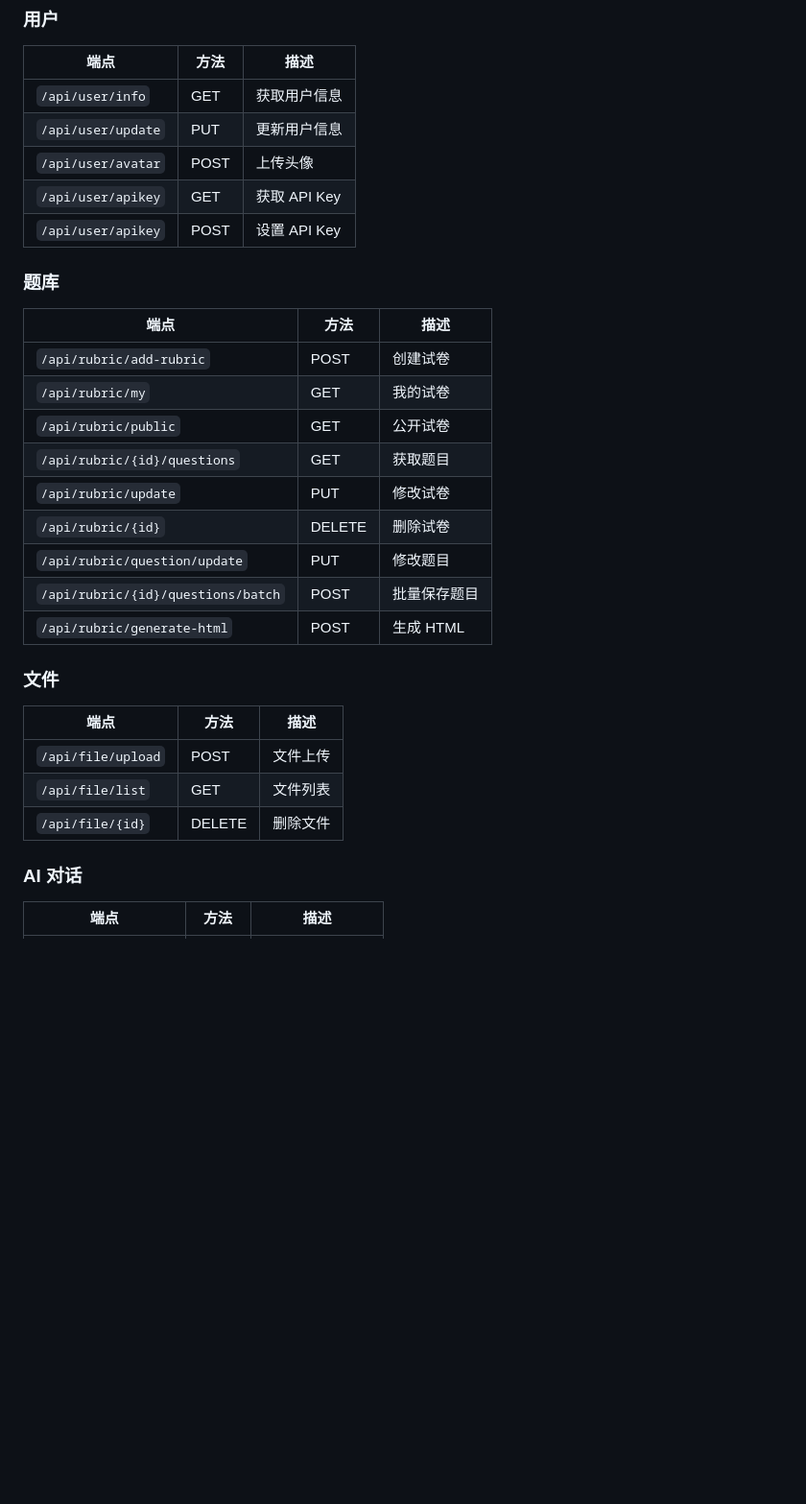
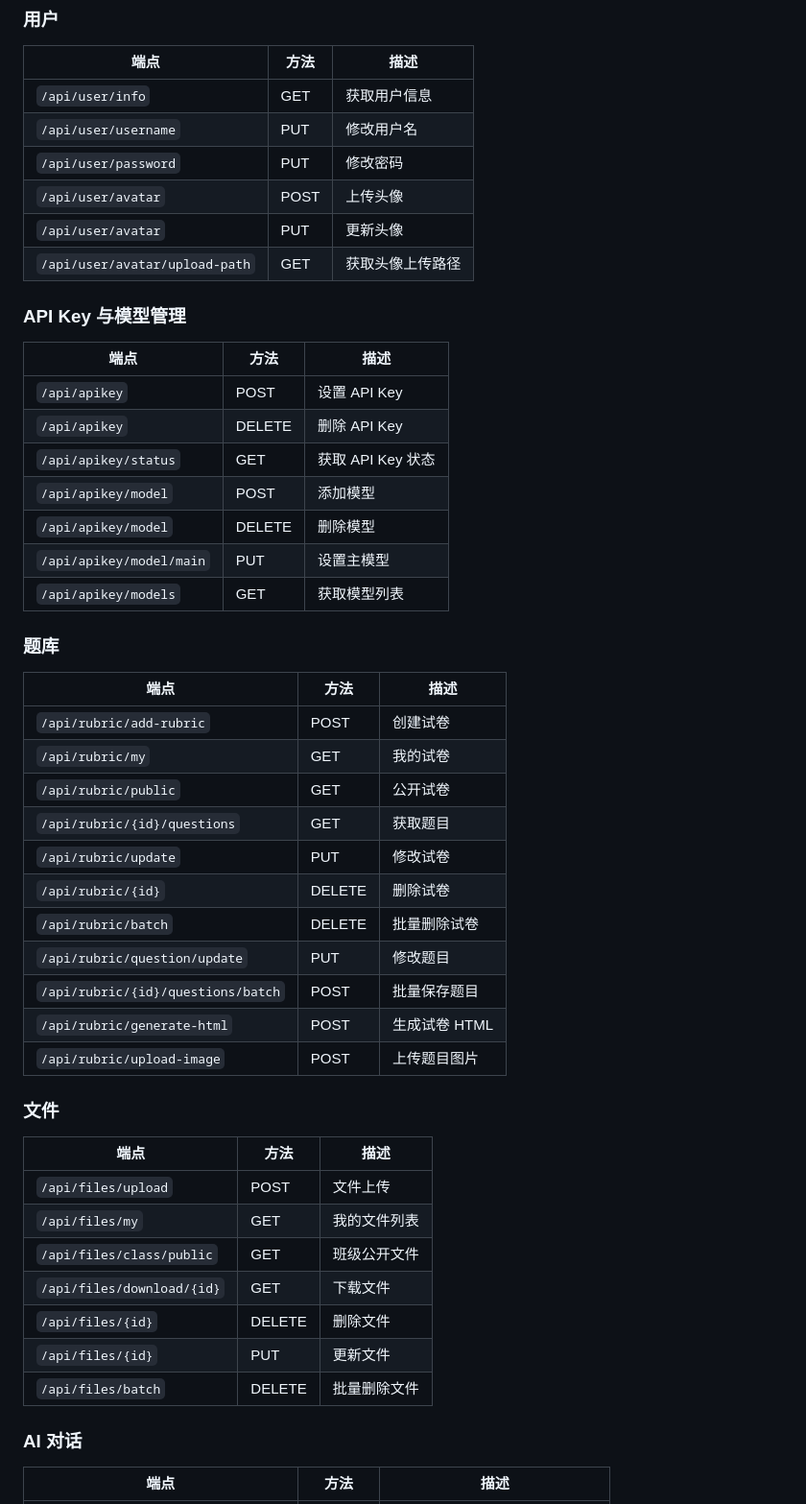
Before and after one commit to WangYouLei/PKQB, a Markdown page: README.md, the part around one of its changes. Shown at 96% size. Drawn GitHub-style; blank space fills up the shorter version.

```diff
--- a/README.md
+++ b/README.md
@@ -68,10 +71,23 @@ npm run dev
 | 端点 | 方法 | 描述 |
 |------|------|------|
 | `/api/user/info` | GET | 获取用户信息 |
-| `/api/user/update` | PUT | 更新用户信息 |
+| `/api/user/username` | PUT | 修改用户名 |
+| `/api/user/password` | PUT | 修改密码 |
 | `/api/user/avatar` | POST | 上传头像 |
-| `/api/user/apikey` | GET | 获取 API Key |
-| `/api/user/apikey` | POST | 设置 API Key |
+| `/api/user/avatar` | PUT | 更新头像 |
+| `/api/user/avatar/upload-path` | GET | 获取头像上传路径 |
+
+### API Key 与模型管理
+
+| 端点 | 方法 | 描述 |
+|------|------|------|
+| `/api/apikey` | POST | 设置 API Key |
+| `/api/apikey` | DELETE | 删除 API Key |
+| `/api/apikey/status` | GET | 获取 API Key 状态 |
+| `/api/apikey/model` | POST | 添加模型 |
+| `/api/apikey/model` | DELETE | 删除模型 |
+| `/api/apikey/model/main` | PUT | 设置主模型 |
+| `/api/apikey/models` | GET | 获取模型列表 |
 
 ### 题库
 
@@ -83,17 +99,23 @@ npm run dev
 | `/api/rubric/{id}/questions` | GET | 获取题目 |
 | `/api/rubric/update` | PUT | 修改试卷 |
 | `/api/rubric/{id}` | DELETE | 删除试卷 |
+| `/api/rubric/batch` | DELETE | 批量删除试卷 |
 | `/api/rubric/question/update` | PUT | 修改题目 |
 | `/api/rubric/{id}/questions/batch` | POST | 批量保存题目 |
-| `/api/rubric/generate-html` | POST | 生成 HTML |
+| `/api/rubric/generate-html` | POST | 生成试卷 HTML |
+| `/api/rubric/upload-image` | POST | 上传题目图片 |
 
 ### 文件
 
 | 端点 | 方法 | 描述 |
 |------|------|------|
-| `/api/file/upload` | POST | 文件上传 |
-| `/api/file/list` | GET | 文件列表 |
-| `/api/file/{id}` | DELETE | 删除文件 |
+| `/api/files/upload` | POST | 文件上传 |
+| `/api/files/my` | GET | 我的文件列表 |
+| `/api/files/class/public` | GET | 班级公开文件 |
+| `/api/files/download/{id}` | GET | 下载文件 |
+| `/api/files/{id}` | DELETE | 删除文件 |
+| `/api/files/{id}` | PUT | 更新文件 |
+| `/api/files/batch` | DELETE | 批量删除文件 |
 
 ### AI 对话
 
```
Also changed, not shown: other parts of README.md (+47 -11 lines).
